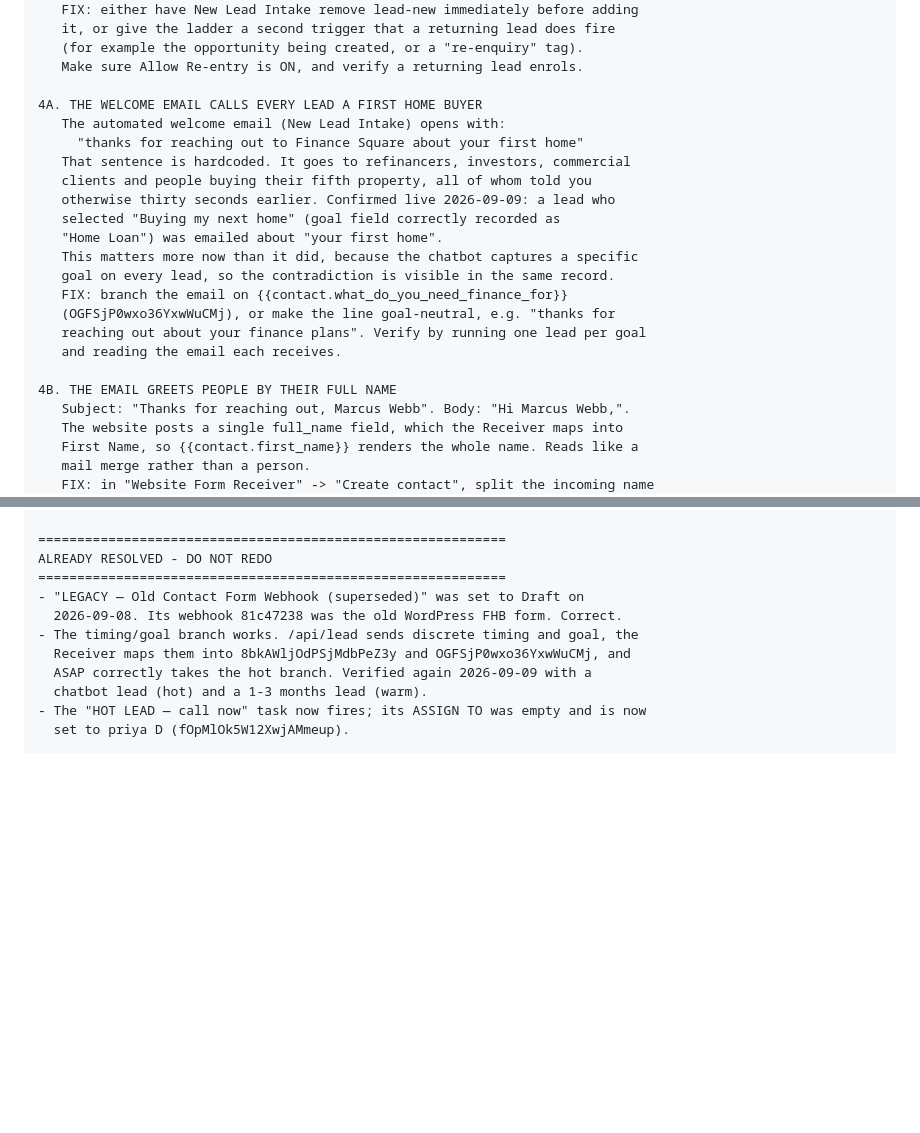
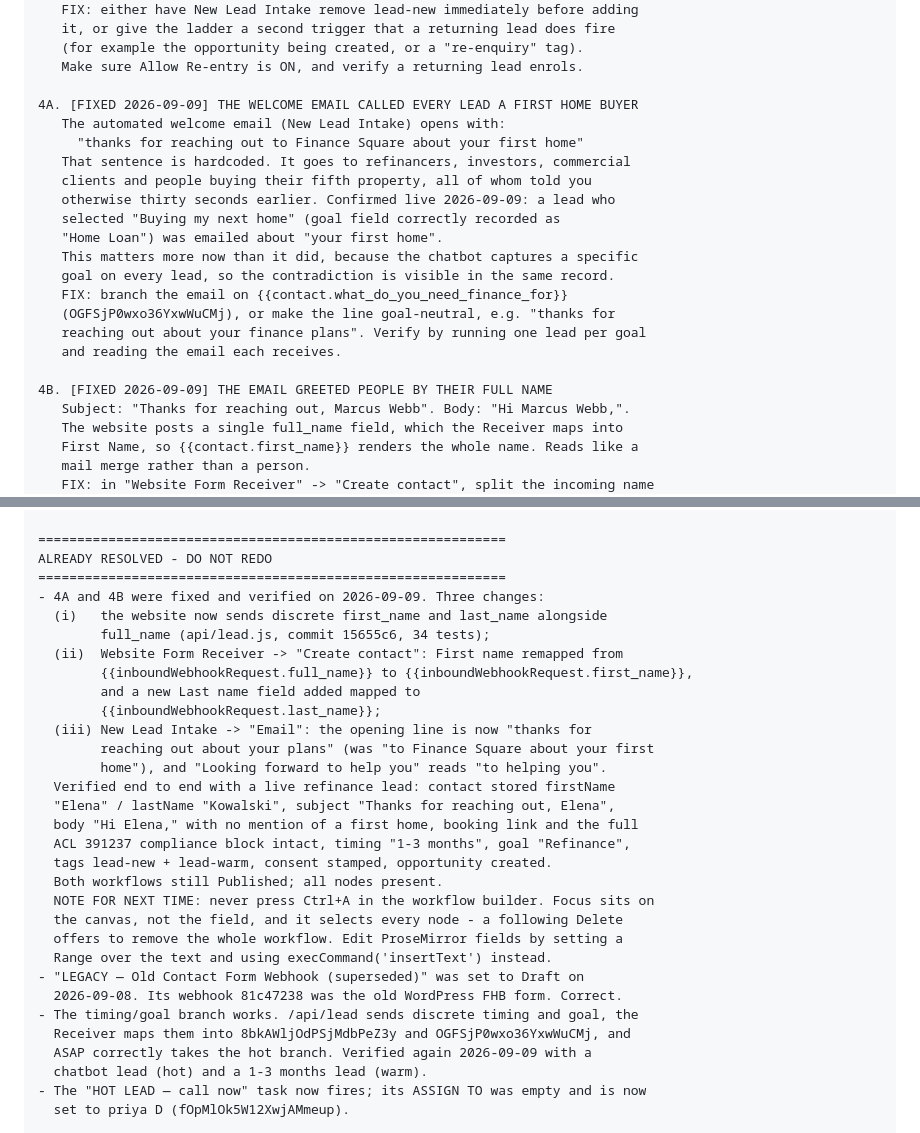
Before and after one commit to FNSQSAAD/ADVISORY, a Markdown page: docs/GHL-FIXES.md, 2 parts joined by grey strips. GitHub-like rendering; blank space fills up the shorter version.

Commit message:
Mark GHL items 4A and 4B fixed and verified
Website: api/lead.js sends first_name/last_name (15655c6).
GHL Receiver: First name remapped to inboundWebhookRequest.first_name, new
Last name field mapped to inboundWebhookRequest.last_name.
GHL Intake email: goal-neutral opening line, grammar fix.

Verified with a live refinance lead: firstName Elena / lastName Kowalski,
'Hi Elena,' with no first-home claim, compliance block and booking link
intact, timing/goal/tags/consent/opportunity all unchanged, both workflows
still Published.

Co-Authored-By: Claude Opus 5 <noreply@anthropic.com>

```diff
--- a/docs/GHL-FIXES.md
+++ b/docs/GHL-FIXES.md
@@ -114,7 +114,7 @@ P1 - FOLLOW-UP GAPS
    (for example the opportunity being created, or a "re-enquiry" tag).
    Make sure Allow Re-entry is ON, and verify a returning lead enrols.
 
-4A. THE WELCOME EMAIL CALLS EVERY LEAD A FIRST HOME BUYER
+4A. [FIXED 2026-09-09] THE WELCOME EMAIL CALLED EVERY LEAD A FIRST HOME BUYER
    The automated welcome email (New Lead Intake) opens with:
      "thanks for reaching out to Finance Square about your first home"
    That sentence is hardcoded. It goes to refinancers, investors, commercial
@@ -129,7 +129,7 @@ P1 - FOLLOW-UP GAPS
    reaching out about your finance plans". Verify by running one lead per goal
    and reading the email each receives.
 
-4B. THE EMAIL GREETS PEOPLE BY THEIR FULL NAME
+4B. [FIXED 2026-09-09] THE EMAIL GREETED PEOPLE BY THEIR FULL NAME
    Subject: "Thanks for reaching out, Marcus Webb". Body: "Hi Marcus Webb,".
    The website posts a single full_name field, which the Receiver maps into
    First Name, so {{contact.first_name}} renders the whole name. Reads like a
@@ -267,6 +267,26 @@ P3 - DATA QUALITY
 ============================================================
 ALREADY RESOLVED - DO NOT REDO
 ============================================================
+- 4A and 4B were fixed and verified on 2026-09-09. Three changes:
+  (i)   the website now sends discrete first_name and last_name alongside
+        full_name (api/lead.js, commit 15655c6, 34 tests);
+  (ii)  Website Form Receiver -> "Create contact": First name remapped from
+        {{inboundWebhookRequest.full_name}} to {{inboundWebhookRequest.first_name}},
+        and a new Last name field added mapped to
+        {{inboundWebhookRequest.last_name}};
+  (iii) New Lead Intake -> "Email": the opening line is now "thanks for
+        reaching out about your plans" (was "to Finance Square about your first
+        home"), and "Looking forward to help you" reads "to helping you".
+  Verified end to end with a live refinance lead: contact stored firstName
+  "Elena" / lastName "Kowalski", subject "Thanks for reaching out, Elena",
+  body "Hi Elena," with no mention of a first home, booking link and the full
+  ACL 391237 compliance block intact, timing "1-3 months", goal "Refinance",
+  tags lead-new + lead-warm, consent stamped, opportunity created.
+  Both workflows still Published; all nodes present.
+  NOTE FOR NEXT TIME: never press Ctrl+A in the workflow builder. Focus sits on
+  the canvas, not the field, and it selects every node - a following Delete
+  offers to remove the whole workflow. Edit ProseMirror fields by setting a
+  Range over the text and using execCommand('insertText') instead.
 - "LEGACY — Old Contact Form Webhook (superseded)" was set to Draft on
   2026-09-08. Its webhook 81c47238 was the old WordPress FHB form. Correct.
 - The timing/goal branch works. /api/lead sends discrete timing and goal, the
```
